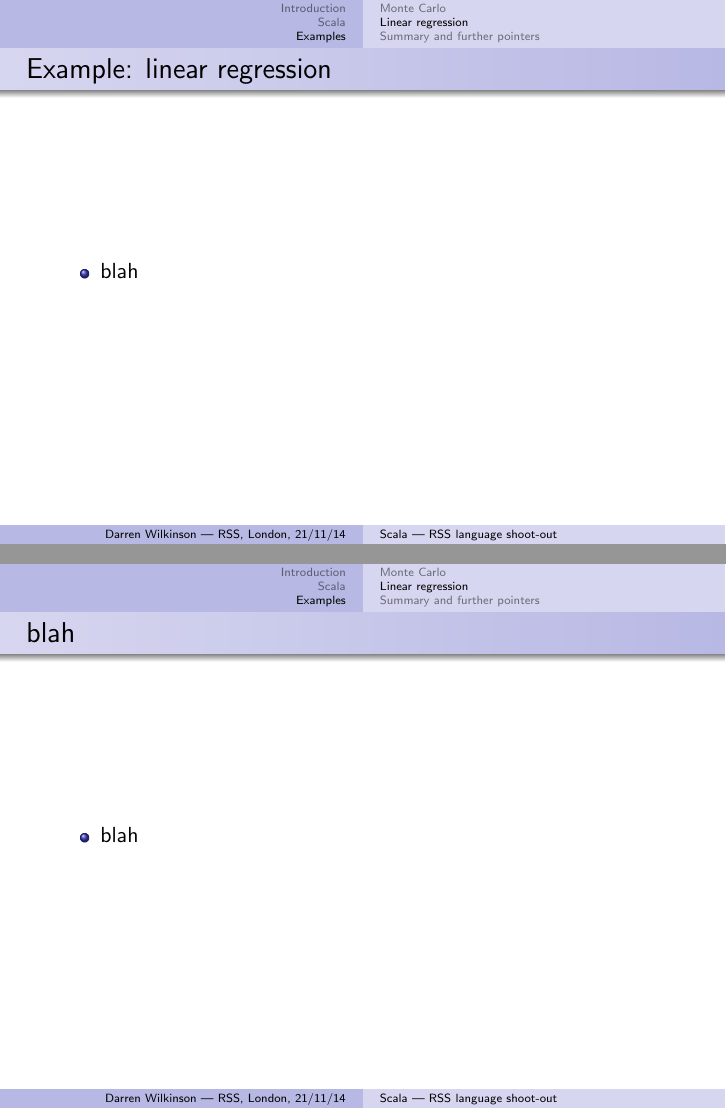
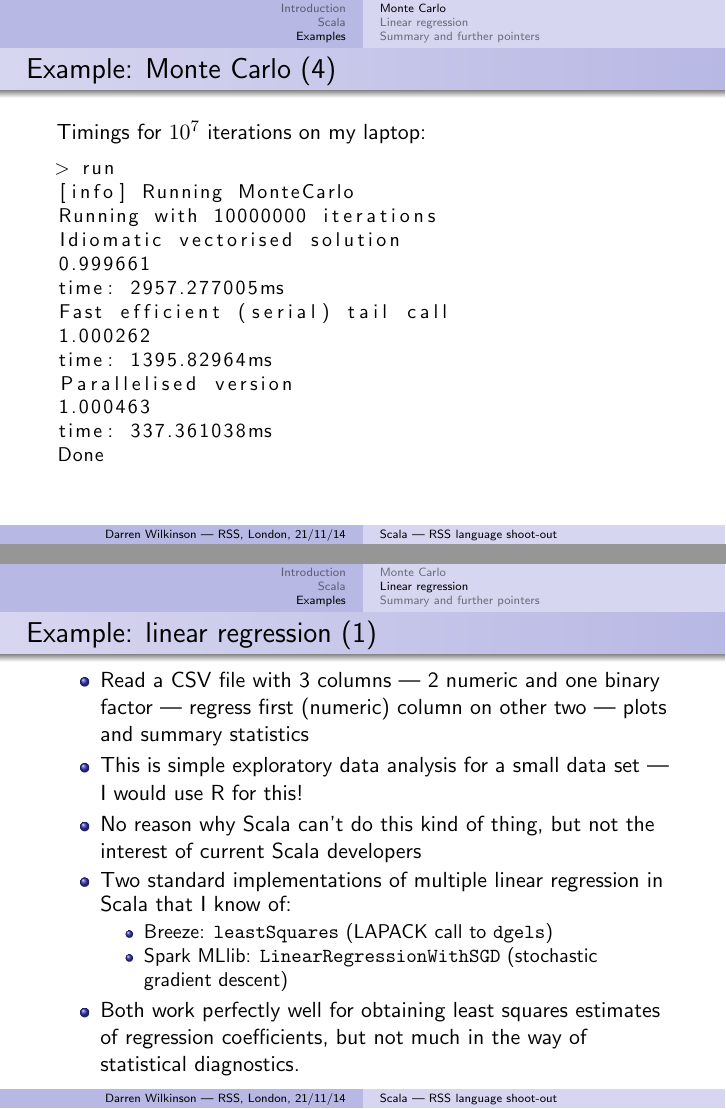
Before and after one commit to darrenjw/statslang-scala, LaTeX slides (slides/scala-talk.tex): pages 22 and 23 of 25 before the commit and pages 22 and 23 of 27 after it, joined at a grey line. Compiled offline with pdfLaTeX.

Commit message:
working on talk...

```diff
--- a/slides/scala-talk.tex
+++ b/slides/scala-talk.tex
@@ -322,17 +322,55 @@ println(5.0*mc3(N)/N)
 This kind of code is typically more-or-less as fast (sometimes faster!) than native C/MPI code...
 \end{frame}
 
+\begin{frame}[fragile]
+\frametitle{Example: Monte Carlo (4)}
+Timings for $10^7$ iterations on my laptop:
+{\small
+\begin{lstlisting}[language=java]
+> run
+[info] Running MonteCarlo
+Running with 10000000 iterations
+Idiomatic vectorised solution
+0.999661
+time: 2957.277005ms
+Fast efficient (serial) tail call
+1.000262
+time: 1395.82964ms
+Parallelised version
+1.000463
+time: 337.361038ms
+Done
+\end{lstlisting}}
+\end{frame}
+
+
+
 \subsection{Linear regression}
 
 \frame{
-\frametitle{Example: linear regression}
+\frametitle{Example: linear regression (1)}
 \begin{itemize}
-\item blah
+\item Read a CSV file with 3 columns --- 2 numeric and one binary factor --- regress first (numeric) column on other two --- plots and summary statistics
+\item This is simple exploratory data analysis for a small data set --- I would use R for this!
+\item No reason why Scala can't do this kind of thing, but not the interest of current Scala developers
+\item Two standard implementations of multiple linear regression in Scala that I know of:
+  \begin{itemize}
+  \item Breeze: \texttt{leastSquares} (LAPACK call to \texttt{dgels})
+  \item Spark MLlib: \texttt{LinearRegressionWithSGD} (stochastic gradient descent)
+  \end{itemize}
+\item Both work perfectly well for obtaining least squares estimates of regression coefficients, but not much in the way of statistical diagnostics.
 \end{itemize}
 }
 
 \frame{
-\frametitle{blah}
+\frametitle{Example: linear regression (2)}
+\begin{itemize}
+\item Not one to shirk a challenge, I spent a couple of evenings writing a few classes for linear regression building on Saddle and Breeze...
+\end{itemize}
+}
+
+\frame{
+\frametitle{Example: linear regression (3)}
 \begin{itemize}
 \item blah
 \end{itemize}
```
